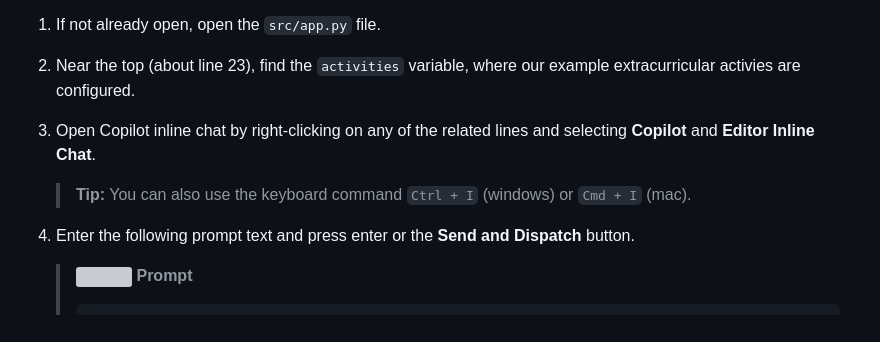
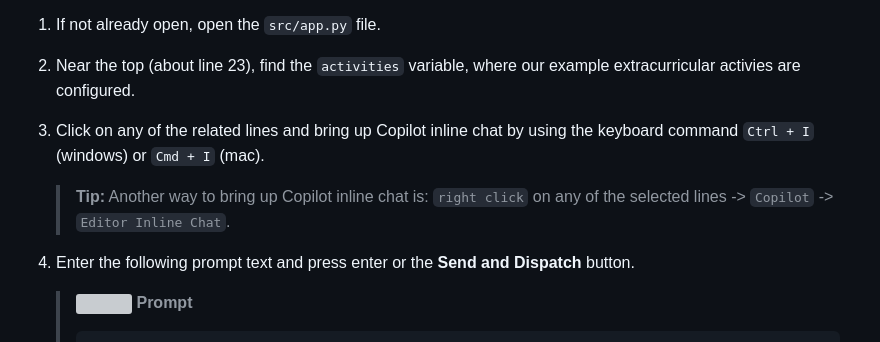
Before and after one commit to gntounisTP/skills-getting-started-with-github-copilot, a Markdown page: .github/steps/2-first-introduction.md, the part around the change. GitHub-like rendering; grey boxes are pictures that could not be loaded.

Commit message:
docs: use keyboard commands for inline chat (#21)

```diff
--- a/.github/steps/2-first-introduction.md
+++ b/.github/steps/2-first-introduction.md
@@ -84,9 +84,9 @@ In new project developments, it's often helpful to have some realistic looking f
 
 1. Near the top (about line 23), find the `activities` variable, where our example extracurricular activies are configured.
 
-1. Open Copilot inline chat by right-clicking on any of the related lines and selecting **Copilot** and **Editor Inline Chat**.
+1. Click on any of the related lines and bring up Copilot inline chat by using the keyboard command `Ctrl + I` (windows) or `Cmd + I` (mac).
 
-   > **Tip:** You can also use the keyboard command `Ctrl + I` (windows) or `Cmd + I` (mac).
+   > **Tip:** Another way to bring up Copilot inline chat is: `right click` on any of the selected lines -> `Copilot` -> `Editor Inline Chat`.
 
 1. Enter the following prompt text and press enter or the **Send and Dispatch** button.
 
```
Also changed, not shown: .github/steps/1-preparing.md (+1 -1 lines).
